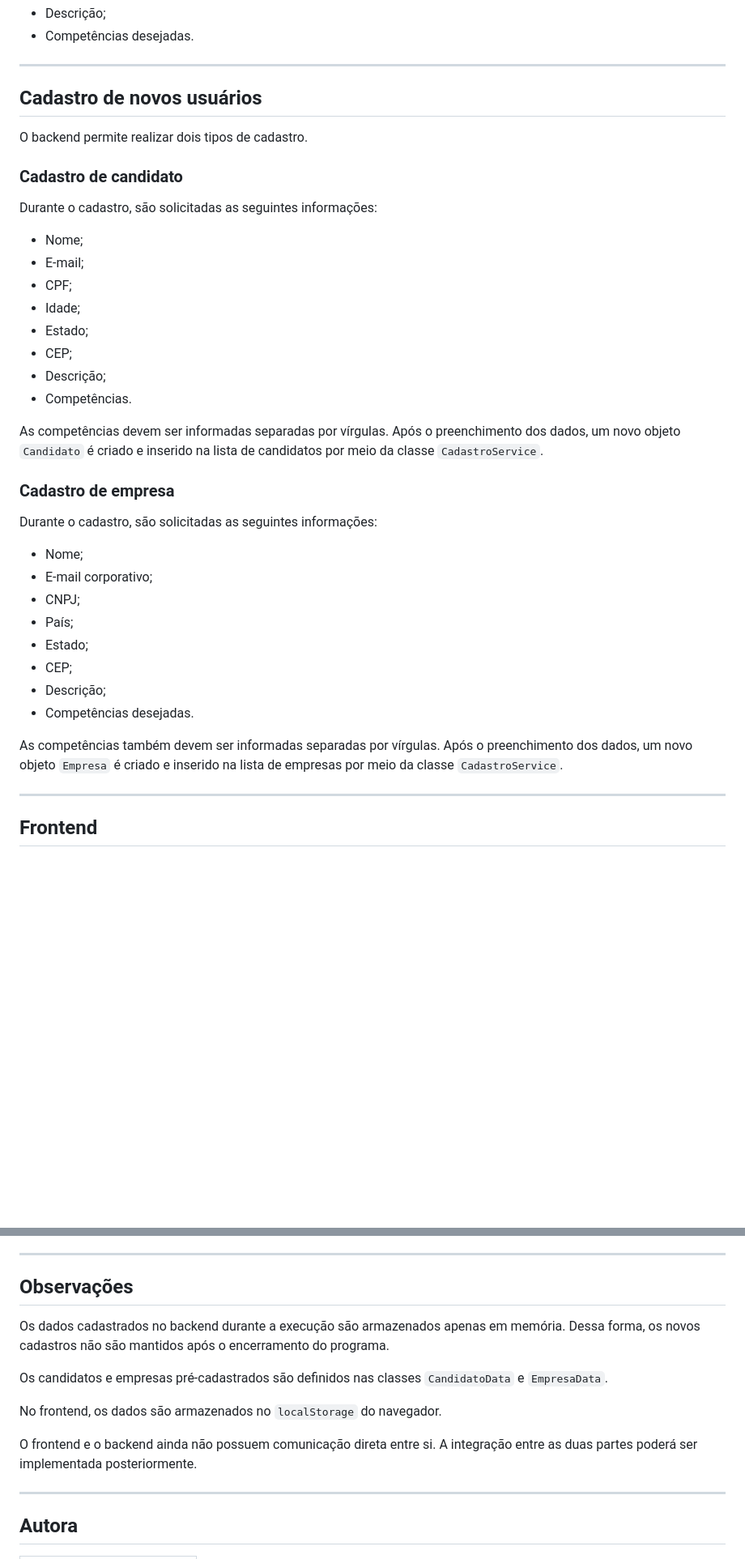
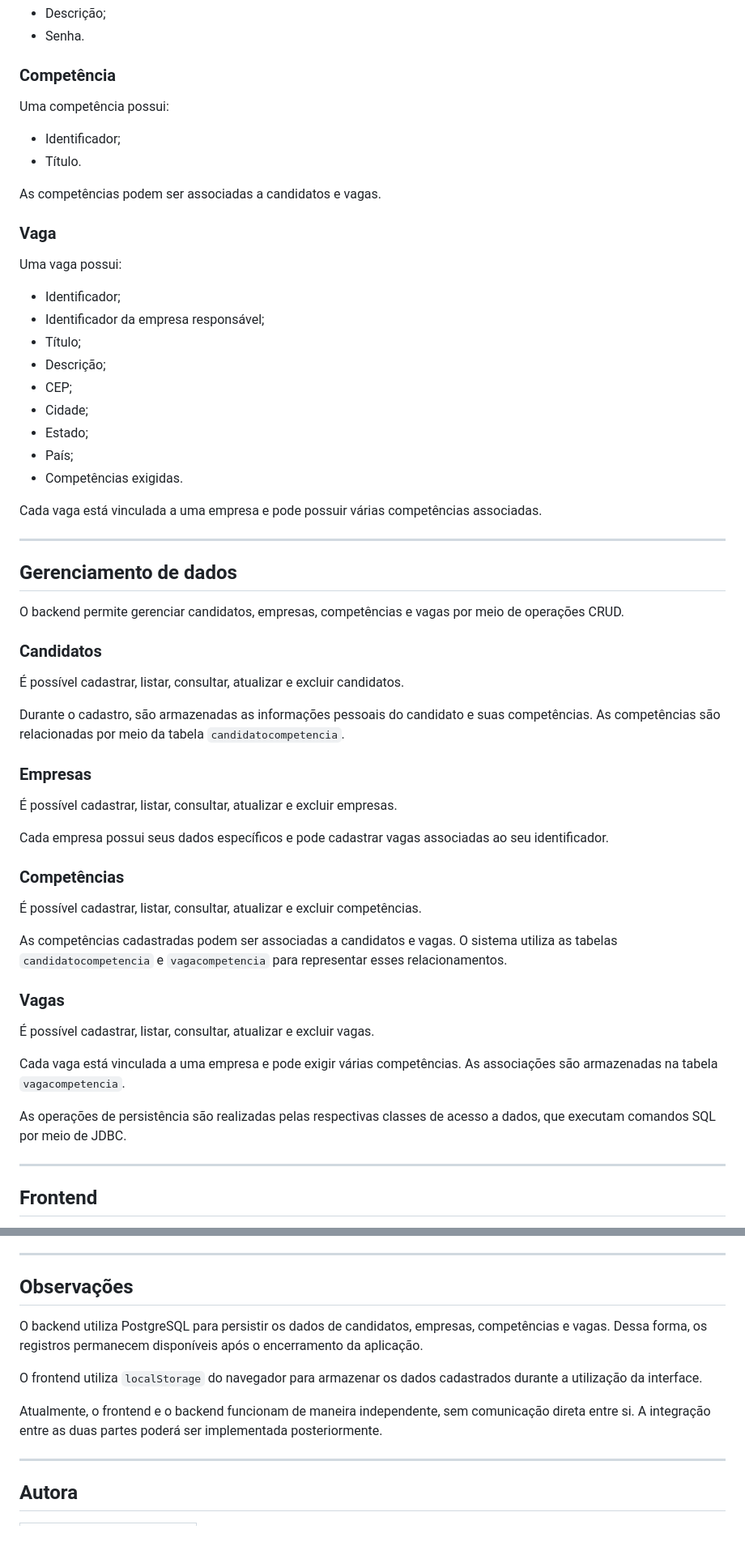
Before and after one commit to rafasavaris/Linketinder-Project, a Markdown page: README.MD, 2 parts joined by grey strips. Shown at 81% size. GitHub-like rendering; blank space fills up the shorter version.

Commit message:
docs: atualização do readme.md para a conexão com db

```diff
--- a/README.MD
+++ b/README.MD
@@ -100,41 +122,62 @@ Uma empresa possui:
 - Descrição;
-- Competências desejadas.
+- Senha.
+
+### Competência
+
+Uma competência possui:
+
+- Identificador;
+- Título.
+
+As competências podem ser associadas a candidatos e vagas.
+
+### Vaga
+
+Uma vaga possui:
+
+- Identificador;
+- Identificador da empresa responsável;
+- Título;
+- Descrição;
+- CEP;
+- Cidade;
+- Estado;
+- País;
+- Competências exigidas.
+
+Cada vaga está vinculada a uma empresa e pode possuir várias competências associadas.
 
 ---
 
-## Cadastro de novos usuários
+## Gerenciamento de dados
 
-O backend permite realizar dois tipos de cadastro.
+O backend permite gerenciar candidatos, empresas, competências e vagas por meio de operações CRUD.
 
-### Cadastro de candidato
+### Candidatos
 
-Durante o cadastro, são solicitadas as seguintes informações:
+É possível cadastrar, listar, consultar, atualizar e excluir candidatos.
 
-- Nome;
-- E-mail;
-- CPF;
-- Idade;
-- Estado;
-- CEP;
-- Descrição;
-- Competências.
+Durante o cadastro, são armazenadas as informações pessoais do candidato e suas competências. As competências são relacionadas por meio da tabela `candidatocompetencia`.
 
-As competências devem ser informadas separadas por vírgulas. Após o preenchimento dos dados, um novo objeto `Candidato` é criado e inserido na lista de candidatos por meio da classe `CadastroService`.
+### Empresas
 
-### Cadastro de empresa
+É possível cadastrar, listar, consultar, atualizar e excluir empresas.
 
-Durante o cadastro, são solicitadas as seguintes informações:
+Cada empresa possui seus dados específicos e pode cadastrar vagas associadas ao seu identificador.
 
-- Nome;
-- E-mail corporativo;
-- CNPJ;
-- País;
-- Estado;
-- CEP;
-- Descrição;
-- Competências desejadas.
+### Competências
 
-As competências também devem ser informadas separadas por vírgulas. Após o preenchimento dos dados, um novo objeto `Empresa` é criado e inserido na lista de empresas por meio da classe `CadastroService`.
+É possível cadastrar, listar, consultar, atualizar e excluir competências.
+
+As competências cadastradas podem ser associadas a candidatos e vagas. O sistema utiliza as tabelas `candidatocompetencia` e `vagacompetencia` para representar esses relacionamentos.
+
+### Vagas
+
+É possível cadastrar, listar, consultar, atualizar e excluir vagas.
+
+Cada vaga está vinculada a uma empresa e pode exigir várias competências. As associações são armazenadas na tabela `vagacompetencia`.
+
+As operações de persistência são realizadas pelas respectivas classes de acesso a dados, que executam comandos SQL por meio de JDBC.
 
 ---
 
@@ -543,13 +646,12 @@ Linketinder-Project/
 
 ## Observações
 
-Os dados cadastrados no backend durante a execução são armazenados apenas em memória. Dessa forma, os novos cadastros não são mantidos após o encerramento do programa.
 
-Os candidatos e empresas pré-cadastrados são definidos nas classes `CandidatoData` e `EmpresaData`.
+O backend utiliza PostgreSQL para persistir os dados de candidatos, empresas, competências e vagas. Dessa forma, os registros permanecem disponíveis após o encerramento da aplicação.
 
-No frontend, os dados são armazenados no `localStorage` do navegador.
+O frontend utiliza `localStorage` do navegador para armazenar os dados cadastrados durante a utilização da interface.
 
-O frontend e o backend ainda não possuem comunicação direta entre si. A integração entre as duas partes poderá ser implementada posteriormente.
+Atualmente, o frontend e o backend funcionam de maneira independente, sem comunicação direta entre si. A integração entre as duas partes poderá ser implementada posteriormente.
 
 ---
 
```
Also changed, not shown: other parts of README.MD (+132 -50 lines).
